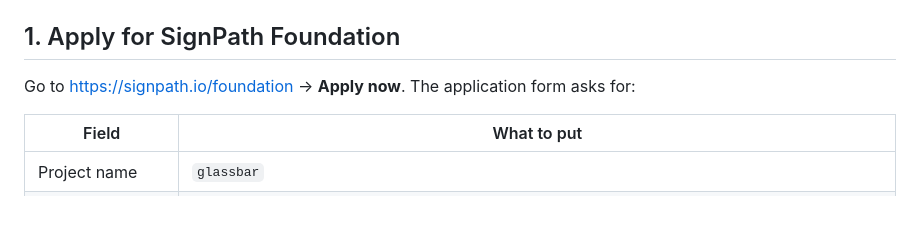
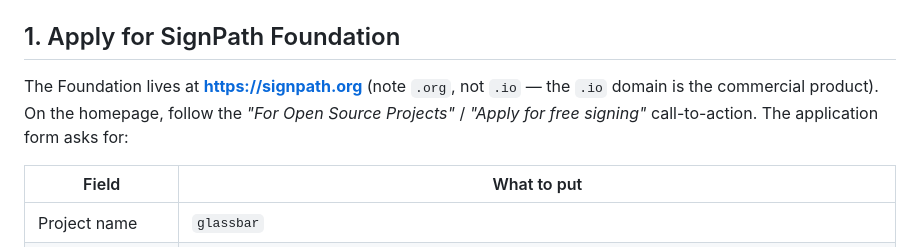
Before and after one commit to pikammmmm/glassbar, a Markdown page: .signpath/SIGNPATH_SETUP.md, the part around the change. Drawn GitHub-style; blank space fills up the shorter version.

Commit message:
docs: SignPath Foundation lives at signpath.org (.org, not .io/foundation)

```diff
--- a/.signpath/SIGNPATH_SETUP.md
+++ b/.signpath/SIGNPATH_SETUP.md
@@ -6,8 +6,10 @@ produces a signed MSI + signed .exes on the GitHub Release page.
 
 ## 1. Apply for SignPath Foundation
 
-Go to <https://signpath.io/foundation> → **Apply now**. The application form
-asks for:
+The Foundation lives at **<https://signpath.org>** (note `.org`, not `.io` —
+the `.io` domain is the commercial product). On the homepage, follow the
+*"For Open Source Projects"* / *"Apply for free signing"* call-to-action.
+The application form asks for:
 
 | Field | What to put |
 |---|---|
```
